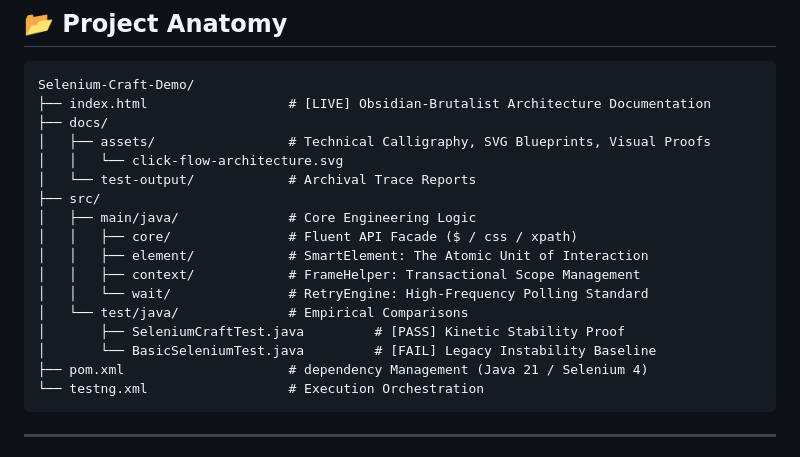
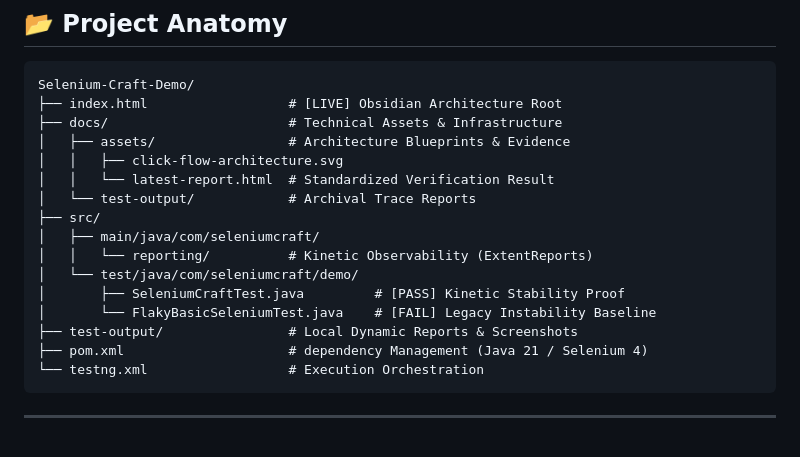
Before and after one commit to kabir26490/Selenium-Craft-Demo, a Markdown page: README.md, the part around the change. Rendered like a GitHub page.

Commit message:
docs: Sync README project anatomy with actual file structure

````diff
--- a/README.md
+++ b/README.md
@@ -22,20 +22,19 @@ Our engine moves beyond passive element polling. It implements a **Re-acquisitio
 ## 📂 Project Anatomy
 ```
 Selenium-Craft-Demo/
-├── index.html                  # [LIVE] Obsidian-Brutalist Architecture Documentation
-├── docs/
-│   ├── assets/                 # Technical Calligraphy, SVG Blueprints, Visual Proofs
-│   │   └── click-flow-architecture.svg
+├── index.html                  # [LIVE] Obsidian Architecture Root
+├── docs/                       # Technical Assets & Infrastructure
+│   ├── assets/                 # Architecture Blueprints & Evidence
+│   │   ├── click-flow-architecture.svg
+│   │   └── latest-report.html  # Standardized Verification Result
 │   └── test-output/            # Archival Trace Reports
 ├── src/
-│   ├── main/java/              # Core Engineering Logic
-│   │   ├── core/               # Fluent API Facade ($ / css / xpath)
-│   │   ├── element/            # SmartElement: The Atomic Unit of Interaction
-│   │   ├── context/            # FrameHelper: Transactional Scope Management
-│   │   └── wait/               # RetryEngine: High-Frequency Polling Standard
-│   └── test/java/              # Empirical Comparisons
+│   ├── main/java/com/seleniumcraft/
+│   │   └── reporting/          # Kinetic Observability (ExtentReports)
+│   └── test/java/com/seleniumcraft/demo/
 │       ├── SeleniumCraftTest.java         # [PASS] Kinetic Stability Proof
-│       └── BasicSeleniumTest.java         # [FAIL] Legacy Instability Baseline
+│       └── FlakyBasicSeleniumTest.java    # [FAIL] Legacy Instability Baseline
+├── test-output/                # Local Dynamic Reports & Screenshots
 ├── pom.xml                     # dependency Management (Java 21 / Selenium 4)
 └── testng.xml                  # Execution Orchestration
 ```
````
